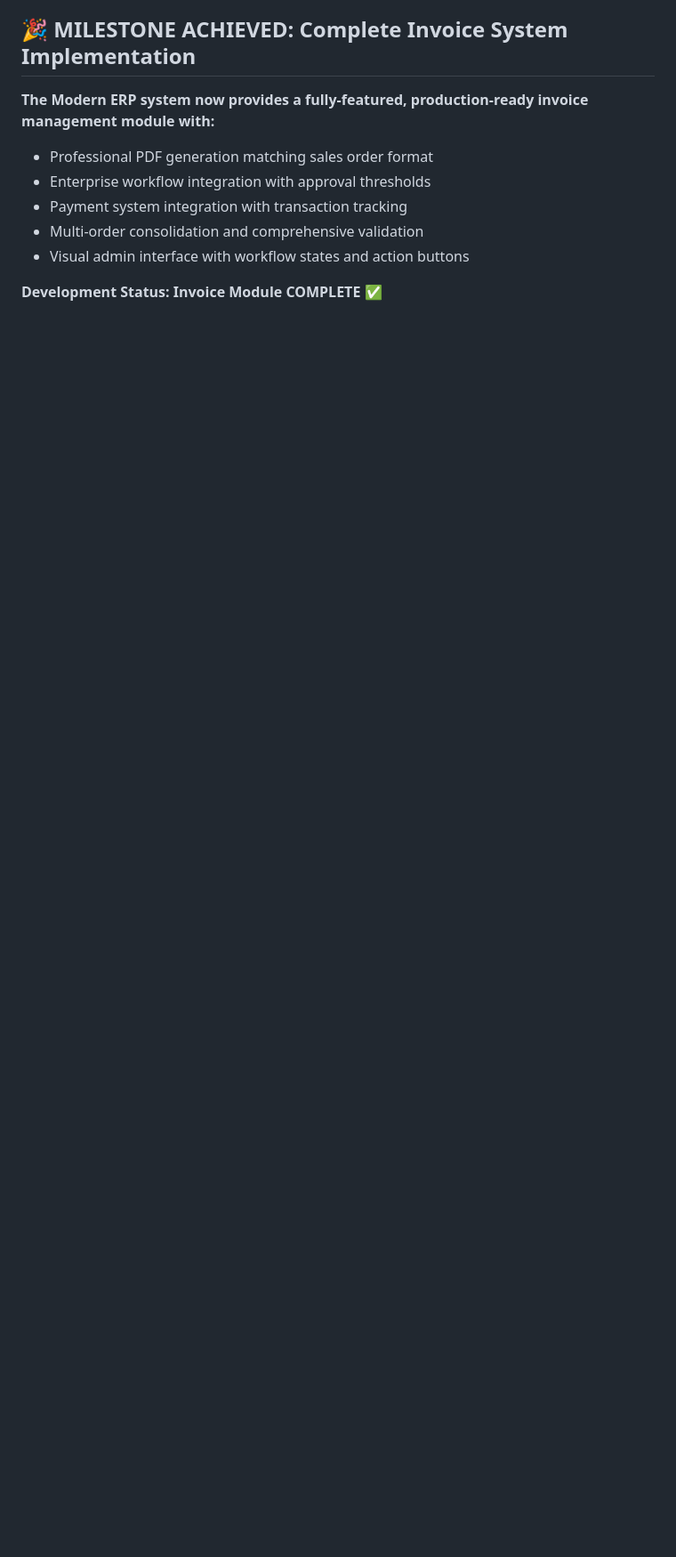
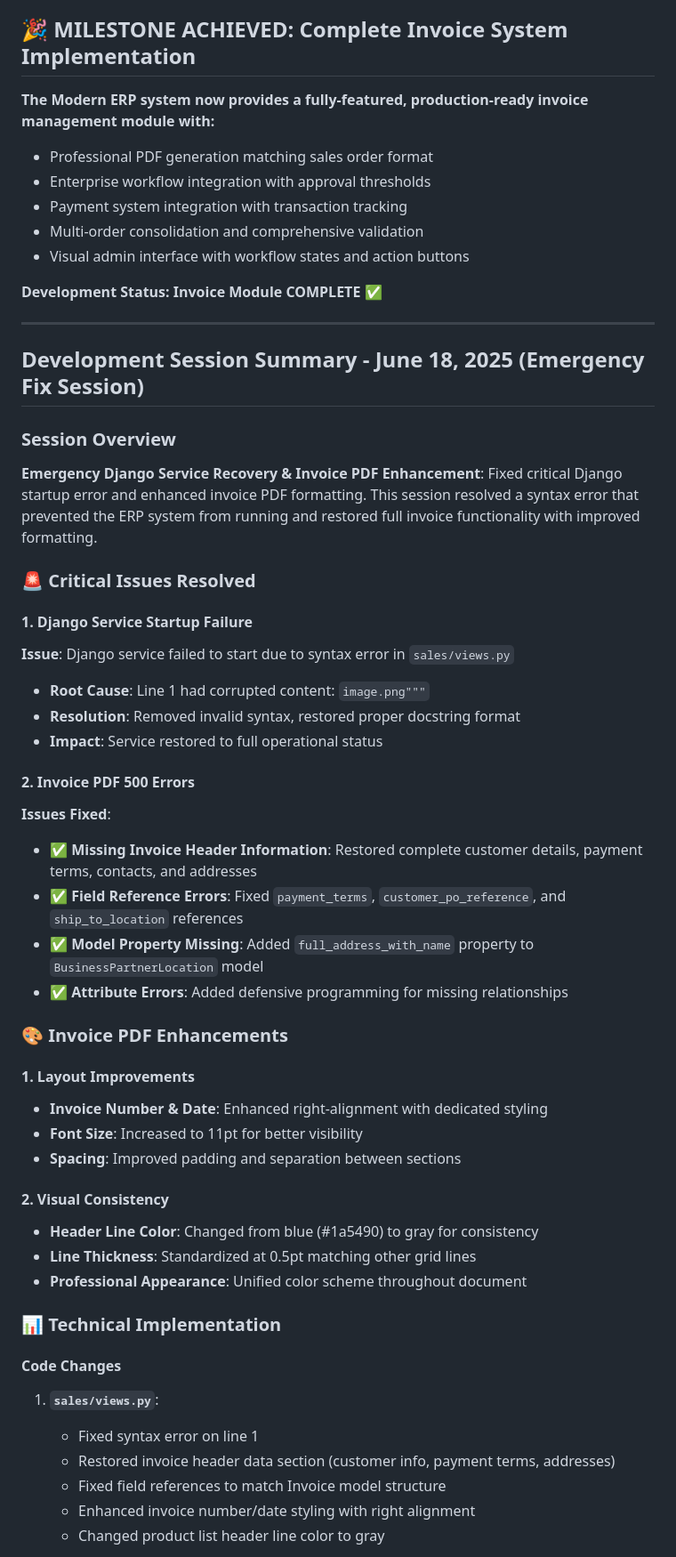
Before and after one commit to rmalla/modern-erp, a Markdown page: CLAUDE.md, the part around one of its changes. Shown at 89% size. GitHub-like rendering; blank space fills up the shorter version.

```diff
--- a/CLAUDE.md
+++ b/CLAUDE.md
@@ -1085,3 +1085,48 @@ def create_invoice_from_multiple_orders(orders, user=None):
 - Visual admin interface with workflow states and action buttons
 
 **Development Status: Invoice Module COMPLETE ✅**
+
+---
+
+## Development Session Summary - June 18, 2025 (Emergency Fix Session)
+
+### Session Overview
+**Emergency Django Service Recovery & Invoice PDF Enhancement**: Fixed critical Django startup error and enhanced invoice PDF formatting. This session resolved a syntax error that prevented the ERP system from running and restored full invoice functionality with improved formatting.
+
+### 🚨 Critical Issues Resolved
+
+#### **1. Django Service Startup Failure**
+**Issue**: Django service failed to start due to syntax error in `sales/views.py`
+- **Root Cause**: Line 1 had corrupted content: `image.png"""`
+- **Resolution**: Removed invalid syntax, restored proper docstring format
+- **Impact**: Service restored to full operational status
+
+#### **2. Invoice PDF 500 Errors**
+**Issues Fixed**:
+- ✅ **Missing Invoice Header Information**: Restored complete customer details, payment terms, contacts, and addresses
+- ✅ **Field Reference Errors**: Fixed `payment_terms`, `customer_po_reference`, and `ship_to_location` references
+- ✅ **Model Property Missing**: Added `full_address_with_name` property to `BusinessPartnerLocation` model
+- ✅ **Attribute Errors**: Added defensive programming for missing relationships
+
+### 🎨 Invoice PDF Enhancements
+
+#### **1. Layout Improvements**
+- **Invoice Number & Date**: Enhanced right-alignment with dedicated styling
+- **Font Size**: Increased to 11pt for better visibility
+- **Spacing**: Improved padding and separation between sections
+
+#### **2. Visual Consistency**
+- **Header Line Color**: Changed from blue (#1a5490) to gray for consistency
+- **Line Thickness**: Standardized at 0.5pt matching other grid lines
+- **Professional Appearance**: Unified color scheme throughout document
+
+### 📊 Technical Implementation
+
+#### **Code Changes**
+1. **`sales/views.py`**:
+   - Fixed syntax error on line 1
+   - Restored invoice header data section (customer info, payment terms, addresses)
+   - Fixed field references to match Invoice model structure
+   - Enhanced invoice number/date styling with right alignment
+   - Changed product list header line color to gray
+
```
Also changed, not shown: other parts of CLAUDE.md (+42 -0 lines).
